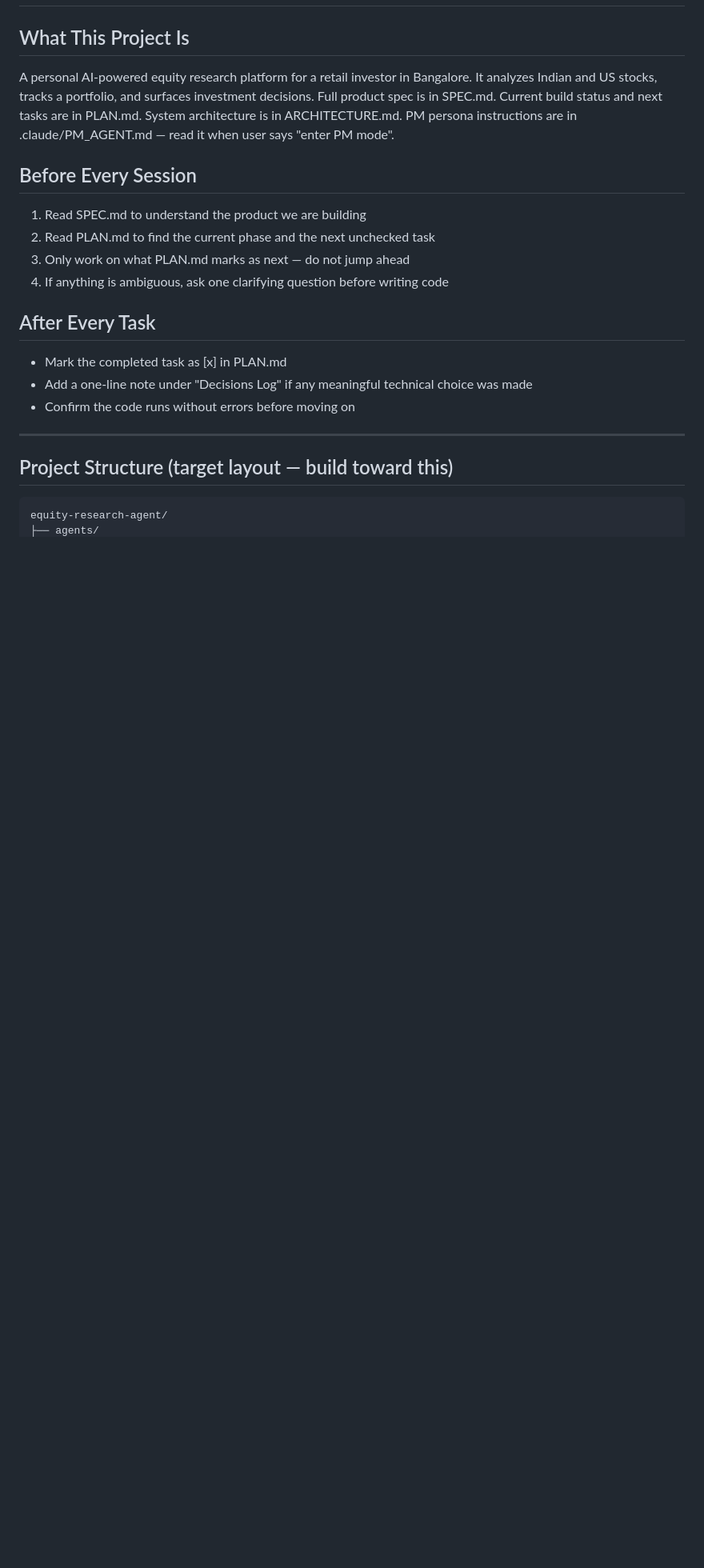
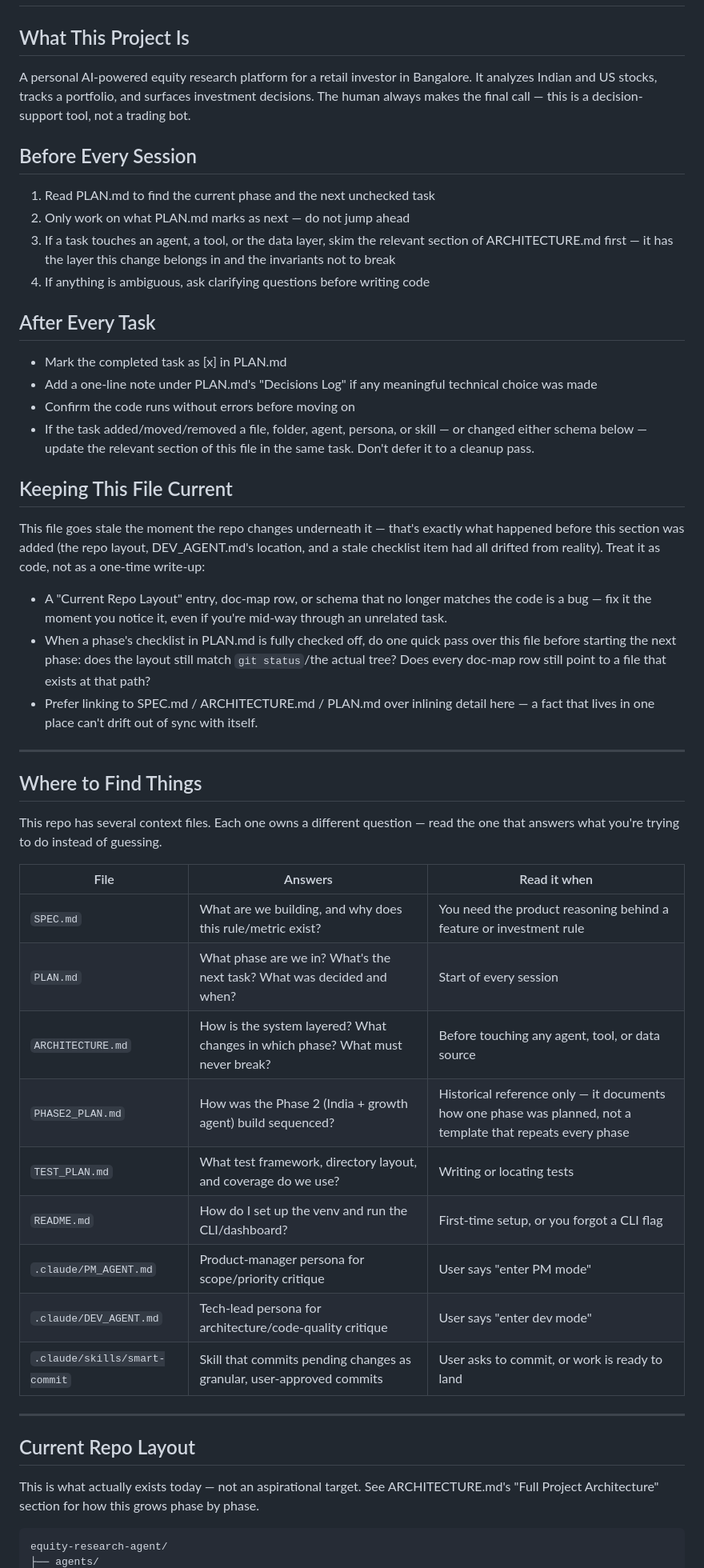
Before and after one commit to KartikDholakia/equity-research-agent, a Markdown page: CLAUDE.md, the part around one of its changes. Shown at 80% size. GitHub-like rendering; blank space fills up the shorter version.

````diff
--- a/CLAUDE.md
+++ b/CLAUDE.md
@@ -1,28 +1,71 @@
 # CLAUDE.md — Instructions for Claude Code
 
 ## What This Project Is
-A personal AI-powered equity research platform for a retail investor
-in Bangalore. It analyzes Indian and US stocks, tracks a portfolio,
-and surfaces investment decisions. Full product spec is in SPEC.md.
-Current build status and next tasks are in PLAN.md.
-System architecture is in ARCHITECTURE.md.
-PM persona instructions are in .claude/PM_AGENT.md — read it when user says "enter PM mode".
+A personal AI-powered equity research platform for a retail investor in
+Bangalore. It analyzes Indian and US stocks, tracks a portfolio, and
+surfaces investment decisions. The human always makes the final call —
+this is a decision-support tool, not a trading bot.
 
 ## Before Every Session
-1. Read SPEC.md to understand the product we are building
-2. Read PLAN.md to find the current phase and the next unchecked task
-3. Only work on what PLAN.md marks as next — do not jump ahead
-4. If anything is ambiguous, ask one clarifying question before writing code
+1. Read PLAN.md to find the current phase and the next unchecked task
+2. Only work on what PLAN.md marks as next — do not jump ahead
+3. If a task touches an agent, a tool, or the data layer, skim the
+   relevant section of ARCHITECTURE.md first — it has the layer this
+   change belongs in and the invariants not to break
+4. If anything is ambiguous, ask clarifying questions before writing code
 
 ## After Every Task
 - Mark the completed task as [x] in PLAN.md
-- Add a one-line note under "Decisions Log" if any meaningful technical
-  choice was made
+- Add a one-line note under PLAN.md's "Decisions Log" if any meaningful
+  technical choice was made
 - Confirm the code runs without errors before moving on
+- If the task added/moved/removed a file, folder, agent, persona, or
+  skill — or changed either schema below — update the relevant section
+  of this file in the same task. Don't defer it to a cleanup pass.
+
+## Keeping This File Current
+This file goes stale the moment the repo changes underneath it — that's
+exactly what happened before this section was added (the repo layout,
+DEV_AGENT.md's location, and a stale checklist item had all drifted from
+reality). Treat it as code, not as a one-time write-up:
+
+- A "Current Repo Layout" entry, doc-map row, or schema that no longer
+  matches the code is a bug — fix it the moment you notice it, even if
+  you're mid-way through an unrelated task.
+- When a phase's checklist in PLAN.md is fully checked off, do one quick
+  pass over this file before starting the next phase: does the layout
+  still match `git status`/the actual tree? Does every doc-map row still
+  point to a file that exists at that path?
+- Prefer linking to SPEC.md / ARCHITECTURE.md / PLAN.md over inlining
+  detail here — a fact that lives in one place can't drift out of sync
+  with itself.
 
 ---
 
-## Project Structure (target layout — build toward this)
+## Where to Find Things
+
+This repo has several context files. Each one owns a different question —
+read the one that answers what you're trying to do instead of guessing.
+
+| File | Answers | Read it when |
+|------|---------|--------------|
+| `SPEC.md` | What are we building, and why does this rule/metric exist? | You need the product reasoning behind a feature or investment rule |
+| `PLAN.md` | What phase are we in? What's the next task? What was decided and when? | Start of every session |
+| `ARCHITECTURE.md` | How is the system layered? What changes in which phase? What must never break? | Before touching any agent, tool, or data source |
+| `PHASE2_PLAN.md` | How was the Phase 2 (India + growth agent) build sequenced? | Historical reference only — it documents how one phase was planned, not a template that repeats every phase |
+| `TEST_PLAN.md` | What test framework, directory layout, and coverage do we use? | Writing or locating tests |
+| `README.md` | How do I set up the venv and run the CLI/dashboard? | First-time setup, or you forgot a CLI flag |
+| `.claude/PM_AGENT.md` | Product-manager persona for scope/priority critique | User says "enter PM mode" |
+| `.claude/DEV_AGENT.md` | Tech-lead persona for architecture/code-quality critique | User says "enter dev mode" |
+| `.claude/skills/smart-commit` | Skill that commits pending changes as granular, user-approved commits | User asks to commit, or work is ready to land |
+
+---
+
+## Current Repo Layout
+
+This is what actually exists today — not an aspirational target. See
+ARCHITECTURE.md's "Full Project Architecture" section for how this grows
+phase by phase.
 
 ```
 equity-research-agent/
````
Also changed, not shown: other parts of CLAUDE.md (+40 -48 lines), .claude/DEV_AGENT.md (renamed from DEV_AGENT.md).
